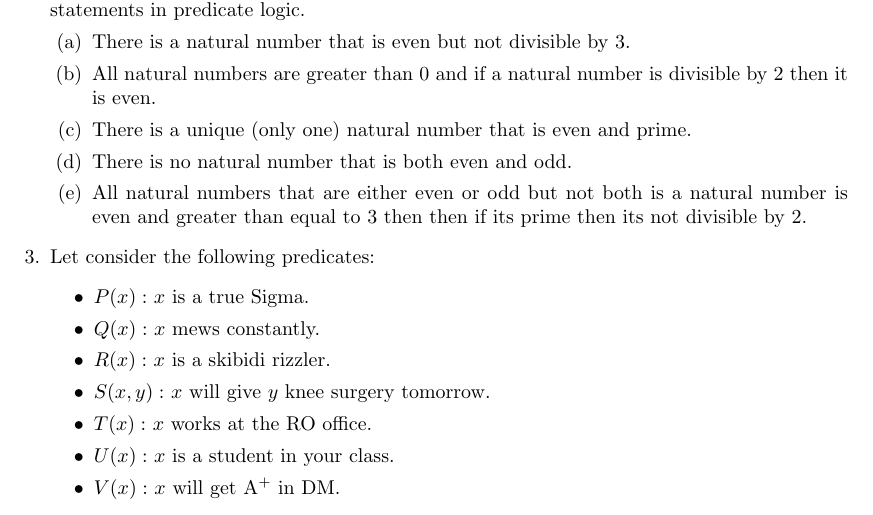
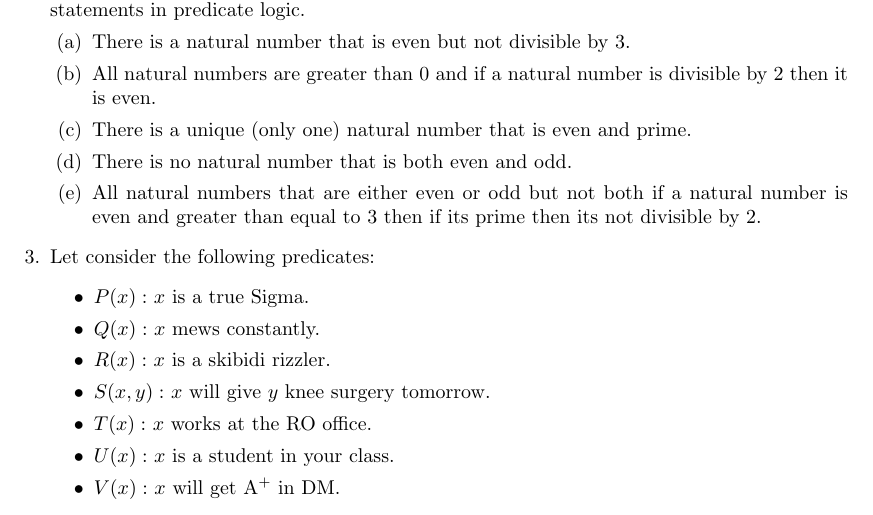
Before and after one commit to CS-MATH-113-Spring-25/pset02, a LaTeX problem sheet (pset02.tex): part of page 1 of 2, cut so that both start at the same text. Compiled offline with pdfLaTeX.

Commit message:
Update pset02.tex

```diff
--- a/pset02.tex
+++ b/pset02.tex
@@ -65,7 +65,7 @@
             % Enter solution here
         \end{solution}
 
-        \part All natural numbers that are either even or odd but not both is a natural number is even and greater than equal to 3 then then if its prime then its not divisible by 2.
+        \part All natural numbers that are either even or odd but not both if a natural number is even and greater than equal to 3 then if its prime then its not divisible by 2.
         \begin{solution}
             % Enter solution here
         \end{solution}
```
